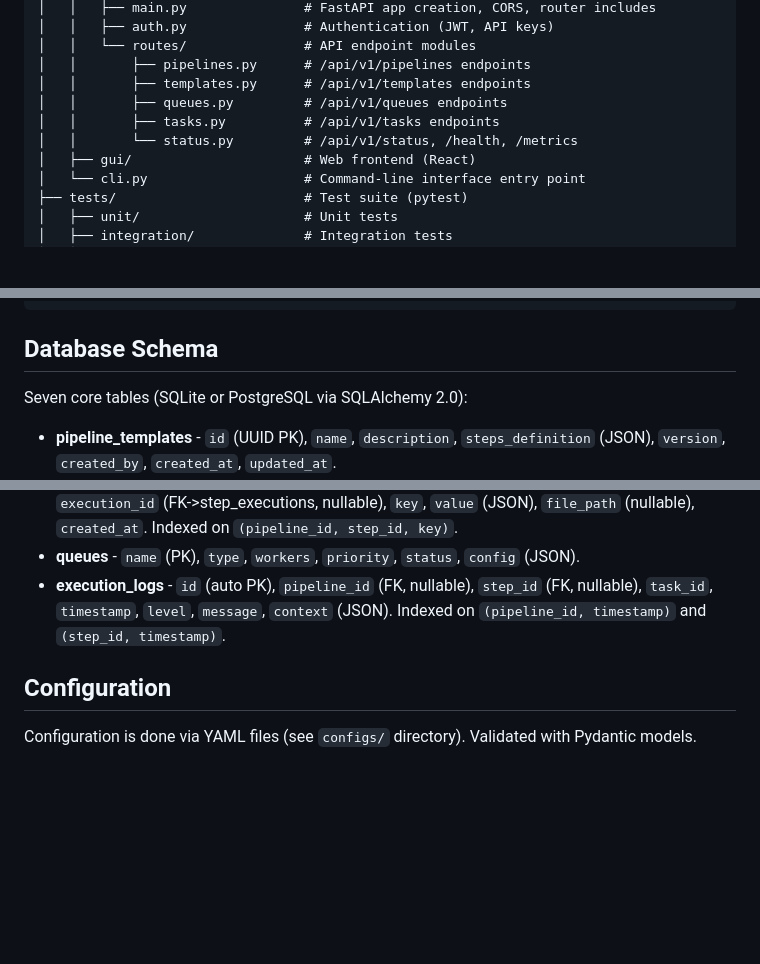
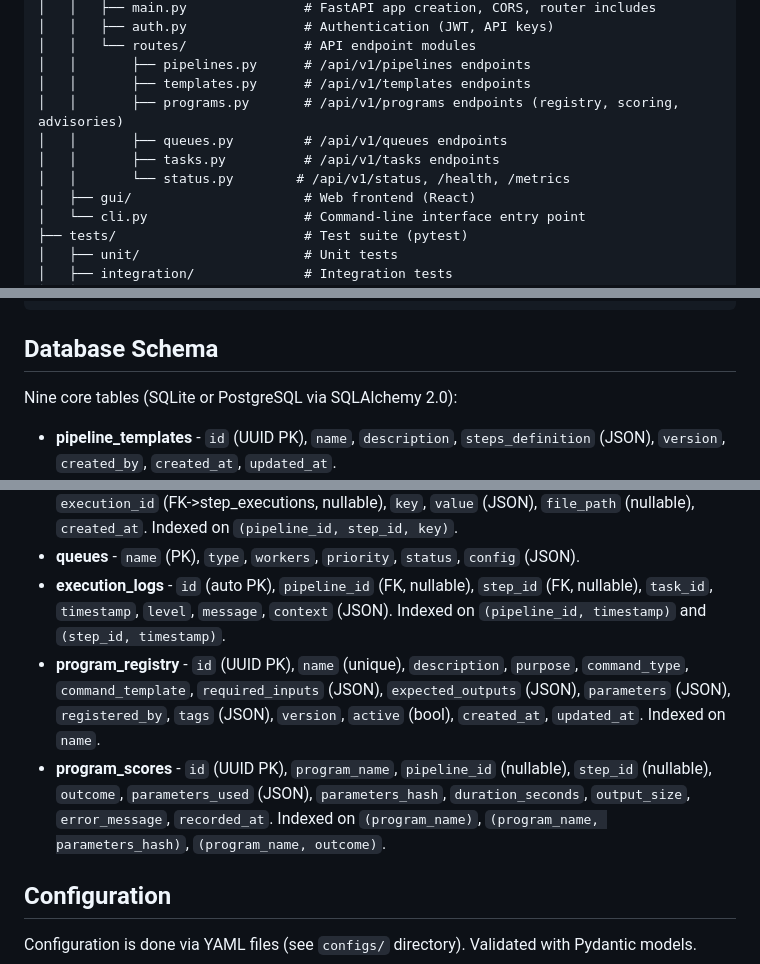
Before and after one commit to targuy/autocut-agent, a Markdown page: CLAUDE.md, 3 parts joined by grey strips. Drawn GitHub-style; blank space fills up the shorter version.

```diff
--- a/CLAUDE.md
+++ b/CLAUDE.md
@@ -118,9 +134,10 @@ autocut-agent/
 │   │   └── routes/               # API endpoint modules
 │   │       ├── pipelines.py      # /api/v1/pipelines endpoints
 │   │       ├── templates.py      # /api/v1/templates endpoints
+│   │       ├── programs.py       # /api/v1/programs endpoints (registry, scoring, advisories)
 │   │       ├── queues.py         # /api/v1/queues endpoints
 │   │       ├── tasks.py          # /api/v1/tasks endpoints
-│   │       └── status.py         # /api/v1/status, /health, /metrics
+│   │       └── status.py        # /api/v1/status, /health, /metrics
 │   ├── gui/                      # Web frontend (React)
 │   └── cli.py                    # Command-line interface entry point
 ├── tests/                        # Test suite (pytest)
@@ -398,7 +428,7 @@ React-based administration interface (not optional — required for pipeline man
 
 ## Database Schema
 
-Seven core tables (SQLite or PostgreSQL via SQLAlchemy 2.0):
+Nine core tables (SQLite or PostgreSQL via SQLAlchemy 2.0):
 
 - **pipeline_templates** - `id` (UUID PK), `name`, `description`, `steps_definition` (JSON), `version`, `created_by`, `created_at`, `updated_at`.
 - **pipelines** - `id` (UUID PK), `template_id` (FK->pipeline_templates, nullable), `name`, `status`, `inputs` (JSON), `context` (JSON), `created_at`, `resumed_at`. Indexed on `status`.
@@ -407,6 +437,8 @@ Seven core tables (SQLite or PostgreSQL via SQLAlchemy 2.0):
 - **artifacts** - `id` (UUID PK), `pipeline_id` (FK->pipelines), `step_id` (FK->pipeline_steps), `execution_id` (FK->step_executions, nullable), `key`, `value` (JSON), `file_path` (nullable), `created_at`. Indexed on `(pipeline_id, step_id, key)`.
 - **queues** - `name` (PK), `type`, `workers`, `priority`, `status`, `config` (JSON).
 - **execution_logs** - `id` (auto PK), `pipeline_id` (FK, nullable), `step_id` (FK, nullable), `task_id`, `timestamp`, `level`, `message`, `context` (JSON). Indexed on `(pipeline_id, timestamp)` and `(step_id, timestamp)`.
+- **program_registry** - `id` (UUID PK), `name` (unique), `description`, `purpose`, `command_type`, `command_template`, `required_inputs` (JSON), `expected_outputs` (JSON), `parameters` (JSON), `registered_by`, `tags` (JSON), `version`, `active` (bool), `created_at`, `updated_at`. Indexed on `name`.
+- **program_scores** - `id` (UUID PK), `program_name`, `pipeline_id` (nullable), `step_id` (nullable), `outcome`, `parameters_used` (JSON), `parameters_hash`, `duration_seconds`, `output_size`, `error_message`, `recorded_at`. Indexed on `(program_name)`, `(program_name, parameters_hash)`, `(program_name, outcome)`.
 
 ## Configuration
 
```
Also changed, not shown: other parts of CLAUDE.md (+30 -1 lines).
